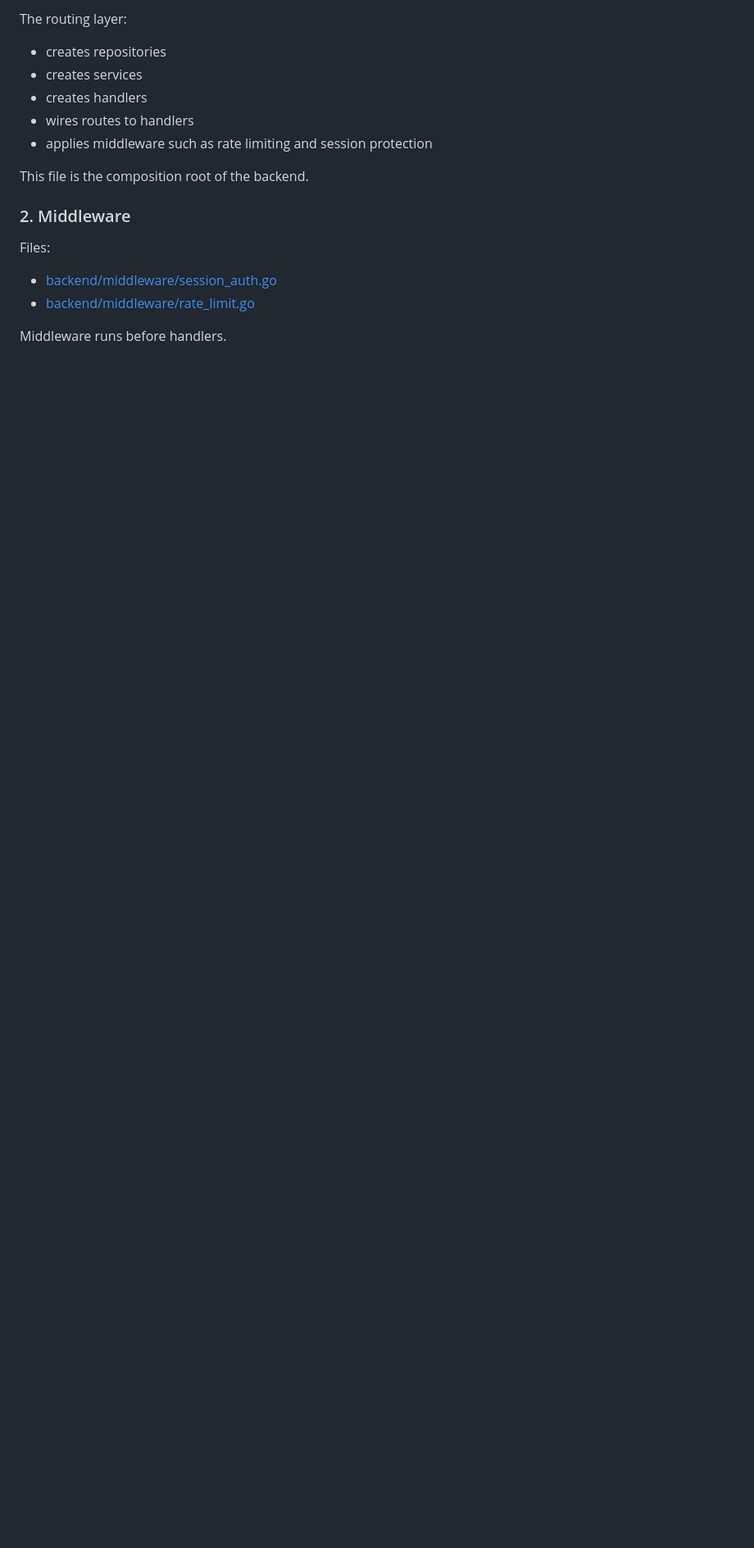
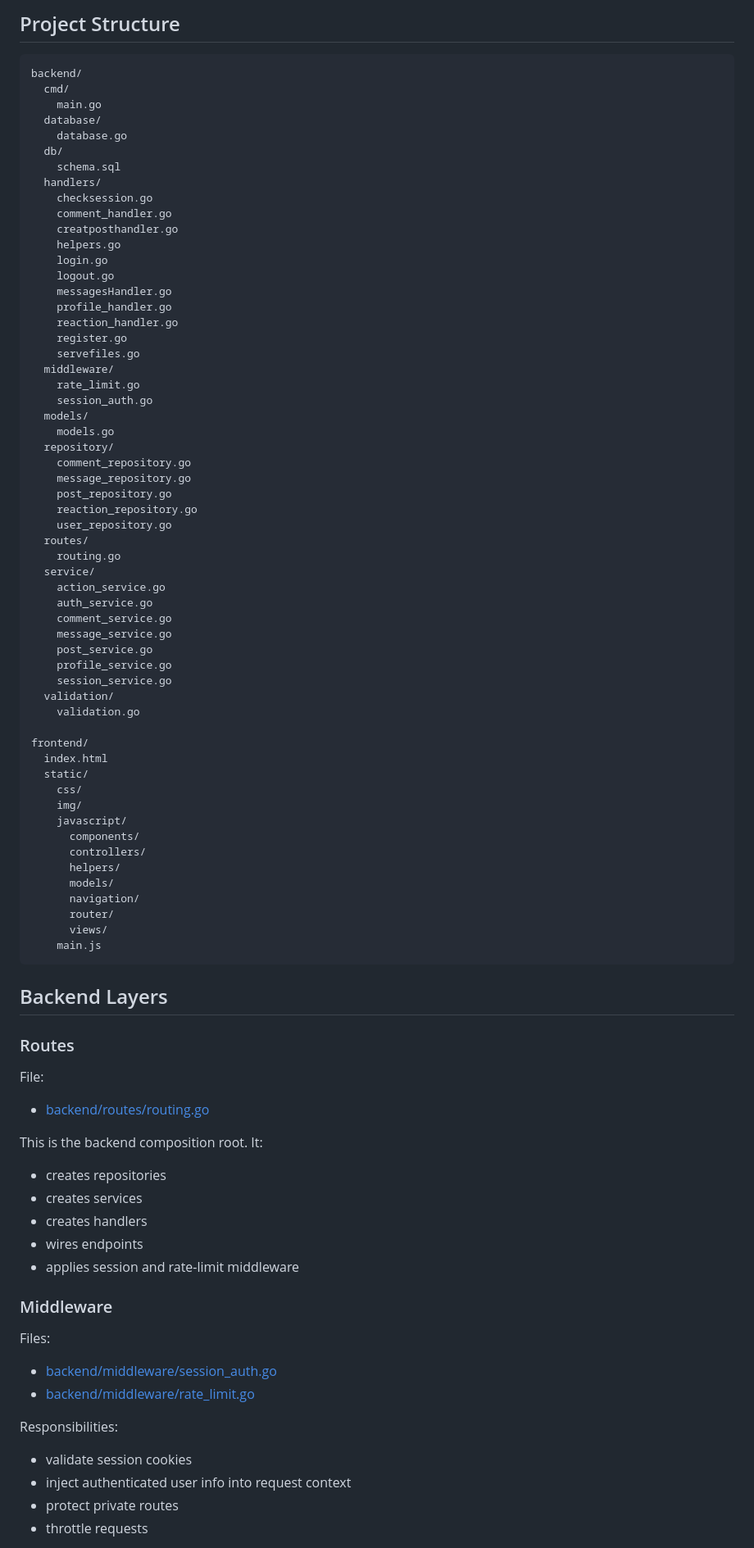
Before and after one commit to mohamedhill/real-time-forum-layers-archituct, a Markdown page: README.md, the part around one of its changes. Shown at 82% size. GitHub-like rendering; blank space fills up the shorter version.

Commit message:
update README to enhance project description and clarify features, architecture, and tech stack

````diff
--- a/README.md
+++ b/README.md
@@ -43,13 +63,80 @@ Files:
 
-The routing layer:
+## Project Structure
+
+```text
+backend/
+  cmd/
+    main.go
+  database/
+    database.go
+  db/
+    schema.sql
+  handlers/
+    checksession.go
+    comment_handler.go
+    creatposthandler.go
+    helpers.go
+    login.go
+    logout.go
+    messagesHandler.go
+    profile_handler.go
+    reaction_handler.go
+    register.go
+    servefiles.go
+  middleware/
+    rate_limit.go
+    session_auth.go
+  models/
+    models.go
+  repository/
+    comment_repository.go
+    message_repository.go
+    post_repository.go
+    reaction_repository.go
+    user_repository.go
+  routes/
+    routing.go
+  service/
+    action_service.go
+    auth_service.go
+    comment_service.go
+    message_service.go
+    post_service.go
+    profile_service.go
+    session_service.go
+  validation/
+    validation.go
+
+frontend/
+  index.html
+  static/
+    css/
+    img/
+    javascript/
+      components/
+      controllers/
+      helpers/
+      models/
+      navigation/
+      router/
+      views/
+    main.js
+```
+
+## Backend Layers
+
+### Routes
+
+File:
+- [backend/routes/routing.go](/home/mhilli/gitea/real-time-forum/backend/routes/routing.go)
+
+This is the backend composition root. It:
 - creates repositories
 - creates services
 - creates handlers
-- wires routes to handlers
-- applies middleware such as rate limiting and session protection
+- wires endpoints
+- applies session and rate-limit middleware
 
-This file is the composition root of the backend.
-
-### 2. Middleware
+### Middleware
 
 Files:
@@ -58,3 +145,7 @@ Files:
 
-Middleware runs before handlers.
+Responsibilities:
+- validate session cookies
+- inject authenticated user info into request context
+- protect private routes
+- throttle requests
 
````
Also changed, not shown: other parts of README.md (+232 -267 lines).
